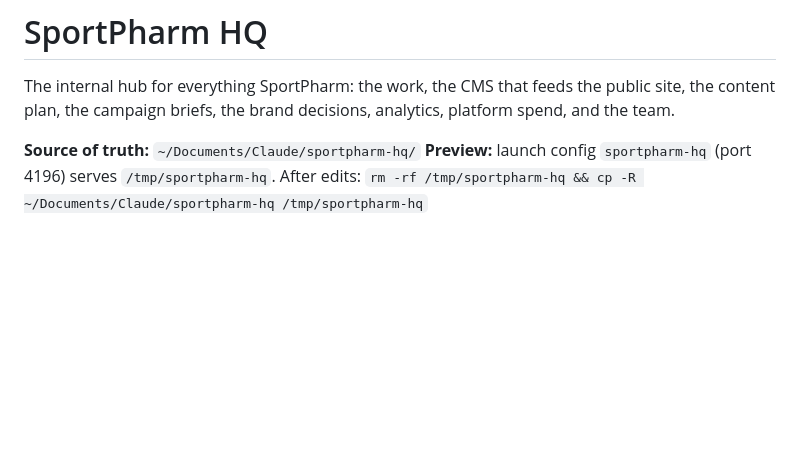
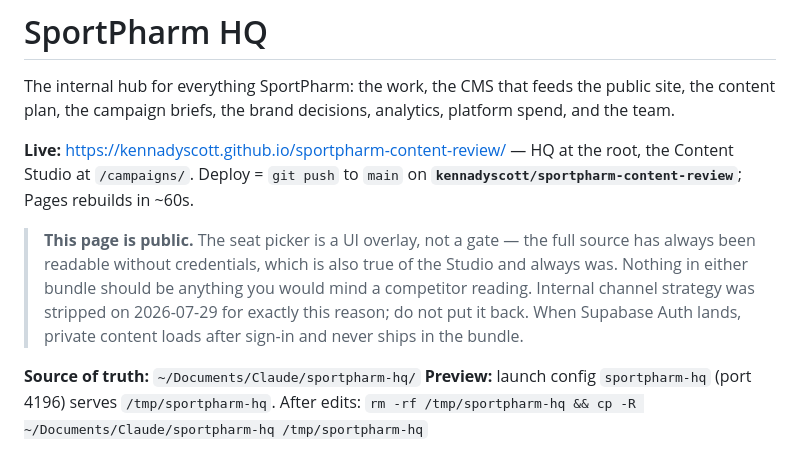
Before and after one commit to kennadyscott/sportpharm-content-review, a Markdown page: README.md, the part around the change. Drawn GitHub-style; blank space fills up the shorter version.

Commit message:
README: note this URL is public and the sign-in is not a gate
Co-Authored-By: Claude Opus 5 <noreply@anthropic.com>

```diff
--- a/README.md
+++ b/README.md
@@ -3,6 +3,17 @@
 The internal hub for everything SportPharm: the work, the CMS that feeds the
 public site, the content plan, the campaign briefs, the brand decisions,
 analytics, platform spend, and the team.
+
+**Live:** <https://kennadyscott.github.io/sportpharm-content-review/> — HQ at the
+root, the Content Studio at `/campaigns/`. Deploy = `git push` to `main` on
+**`kennadyscott/sportpharm-content-review`**; Pages rebuilds in ~60s.
+
+> **This page is public.** The seat picker is a UI overlay, not a gate — the
+> full source has always been readable without credentials, which is also true
+> of the Studio and always was. Nothing in either bundle should be anything you
+> would mind a competitor reading. Internal channel strategy was stripped on
+> 2026-07-29 for exactly this reason; do not put it back. When Supabase Auth
+> lands, private content loads after sign-in and never ships in the bundle.
 
 **Source of truth:** `~/Documents/Claude/sportpharm-hq/`
 **Preview:** launch config `sportpharm-hq` (port 4196) serves `/tmp/sportpharm-hq`.
```
